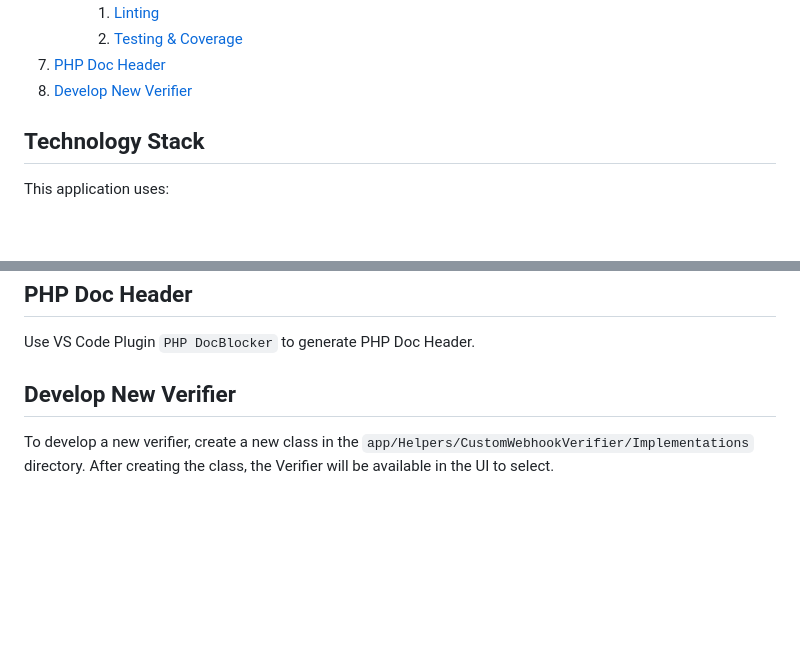
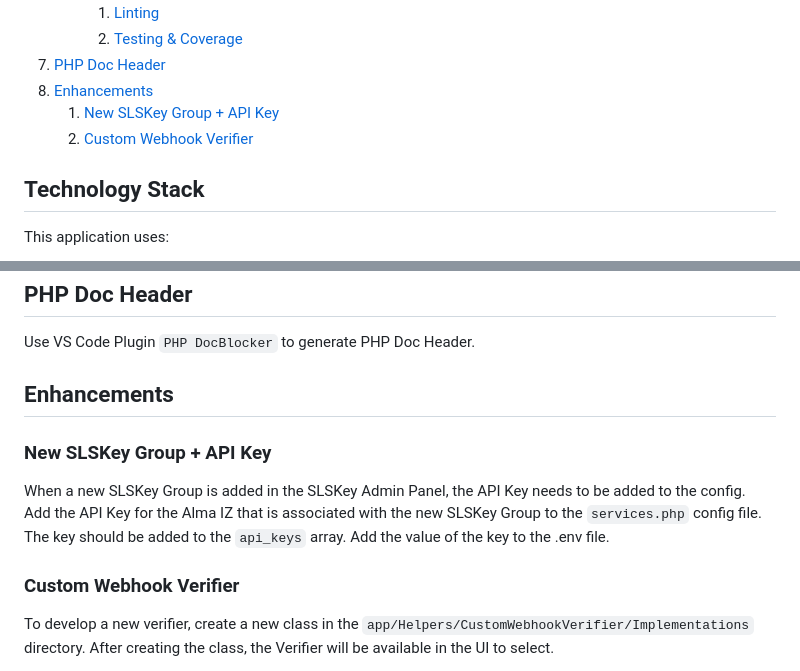
Before and after one commit to Swiss-Library-Service-Platform/slskey-backend, a Markdown page: DEVELOPER_NOTES.md, 2 parts joined by grey strips. Rendered like a GitHub page; blank space fills up the shorter version.

Commit message:
Add dev notes for API key

```diff
--- a/DEVELOPER_NOTES.md
+++ b/DEVELOPER_NOTES.md
@@ -18,7 +18,9 @@
         1. [Linting](#linting)
         2. [Testing & Coverage](#testing--coverage)
 7. [PHP Doc Header](#php-doc-header)
-8. [Develop New Verifier](#new-verifier)
+8. [Enhancements](#enhancements)
+    1. [New SLSKey Group + API Key](#new-slskey-group--api-key)
+    2. [Custom Webhook Verifier](#custom-webhook-verifier)
 
 
 ## Technology Stack
@@ -161,8 +163,16 @@ See above at section Testing for more information. </br>
 ## PHP Doc Header
 Use VS Code Plugin `PHP DocBlocker` to generate PHP Doc Header. </br>
 
-## Develop New Verifier
+## Enhancements
 
+### New SLSKey Group + API Key
+When a new SLSKey Group is added in the SLSKey Admin Panel, the API Key needs to be added to the config. </br>
+Add the API Key for the Alma IZ that is associated with the new SLSKey Group to the `services.php` config file. </br>
+The key should be added to the `api_keys` array. </br>
+Add the value of the key to the .env file. </br>
+
+
+### Custom Webhook Verifier
 To develop a new verifier, create a new class in the `app/Helpers/CustomWebhookVerifier/Implementations` directory. </br>
 After creating the class, the Verifier will be available in the UI to select. </br> </br>
 
```
